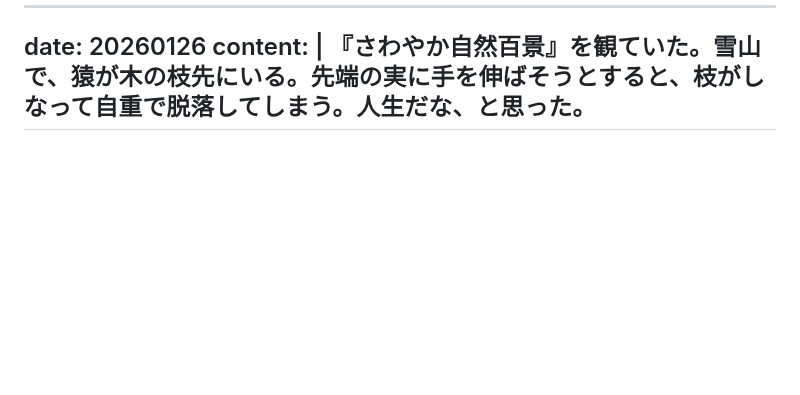
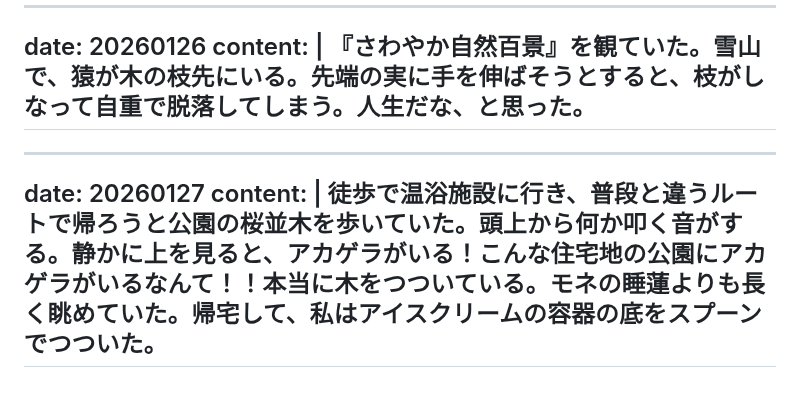
Before and after one commit to gojiroma/diary, a Markdown page: entry.md, the part around the change. Rendered like a GitHub page; blank space fills up the shorter version.

```diff
--- a/entry.md
+++ b/entry.md
@@ -349,3 +349,8 @@ date: 20260126
 content: |
   『さわやか自然百景』を観ていた。雪山で、猿が木の枝先にいる。先端の実に手を伸ばそうとすると、枝がしなって自重で脱落してしまう。人生だな、と思った。
 ---
+---
+date: 20260127
+content: |
+  徒歩で温浴施設に行き、普段と違うルートで帰ろうと公園の桜並木を歩いていた。頭上から何か叩く音がする。静かに上を見ると、アカゲラがいる！こんな住宅地の公園にアカゲラがいるなんて！！本当に木をつついている。モネの睡蓮よりも長く眺めていた。帰宅して、私はアイスクリームの容器の底をスプーンでつついた。
+---
```
Also changed, not shown: fake.md (+5 -0 lines).
